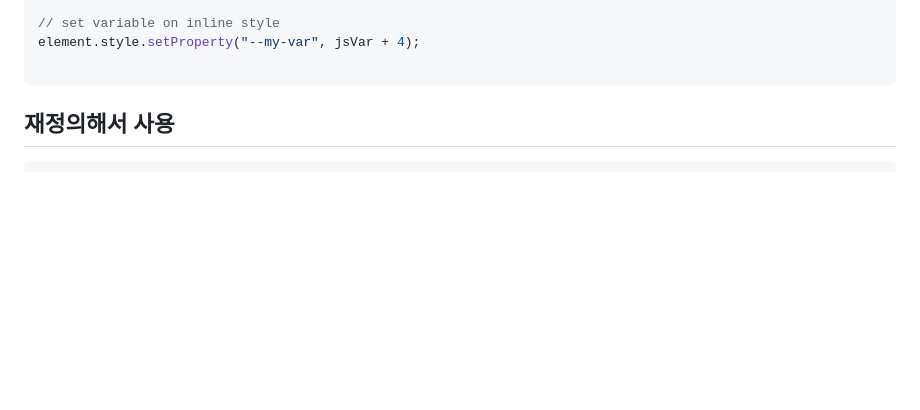
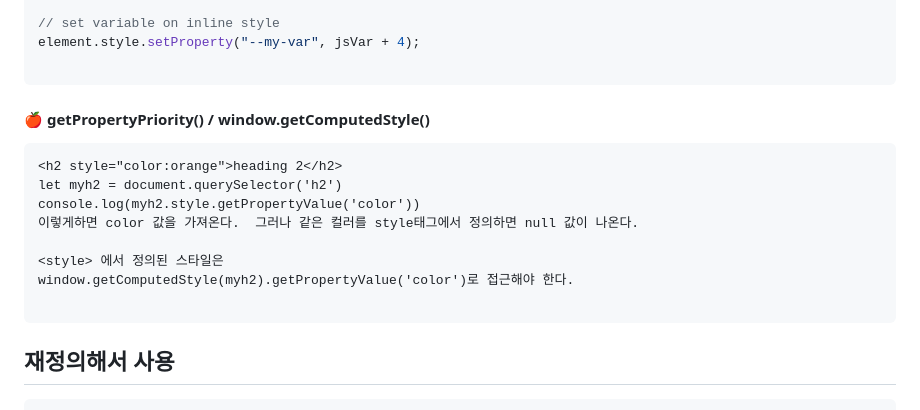
Before and after one commit to PhoebeYoon/Front_End_Lecture, a Markdown page: README.md, the part around the change. Rendered like a GitHub page; blank space fills up the shorter version.

````diff
--- a/README.md
+++ b/README.md
@@ -152,6 +152,19 @@ element.style.setProperty("--my-var", jsVar + 4);
 
 ```
 
+#### 🍎 getPropertyPriority() / window.getComputedStyle()
+
+```
+<h2 style="color:orange">heading 2</h2>
+let myh2 = document.querySelector('h2')
+console.log(myh2.style.getPropertyValue('color'))
+이렇게하면 color 값을 가져온다.  그러나 같은 컬러를 style태그에서 정의하면 null 값이 나온다.
+
+<style> 에서 정의된 스타일은
+window.getComputedStyle(myh2).getPropertyValue('color')로 접근해야 한다.
+
+```
+
 
 ## 재정의해서 사용
 ```html
````
